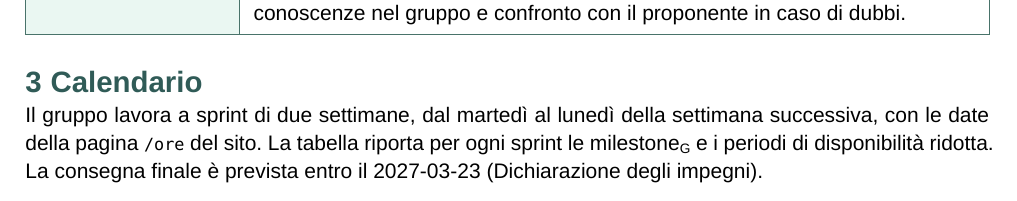
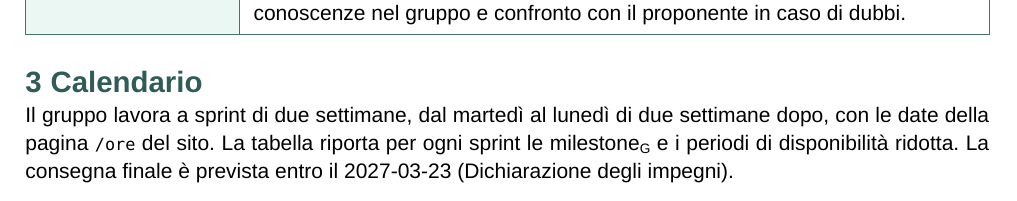
Before and after one commit to MemoryLeakersTeam/Documenti, a Typst document (RTB/Generali/piano-di-progetto.typ): part of page 4 of 7, cut so that both start at the same text. Compiled offline with Typst 0.15.

Commit message:
docs(pdp): fix sprint duration in calendar
Refs: #91

```diff
--- a/RTB/Generali/piano-di-progetto.typ
+++ b/RTB/Generali/piano-di-progetto.typ
@@ -211,7 +211,7 @@ I termini con pedice #sub[G] rimandano alla voce corrispondente del glossario su
 
 = Calendario
 
-Il gruppo lavora a sprint di due settimane, dal martedì al lunedì della settimana successiva, con le date della pagina `/ore` del sito. La tabella riporta per ogni sprint le #g("milestone", "milestone") e i periodi di disponibilità ridotta. La consegna finale è prevista entro il 2027-03-23 (Dichiarazione degli impegni).
+Il gruppo lavora a sprint di due settimane, dal martedì al lunedì di due settimane dopo, con le date della pagina `/ore` del sito. La tabella riporta per ogni sprint le #g("milestone", "milestone") e i periodi di disponibilità ridotta. La consegna finale è prevista entro il 2027-03-23 (Dichiarazione degli impegni).
 
 #tabella(
   (auto, auto, auto, 1fr),
```
